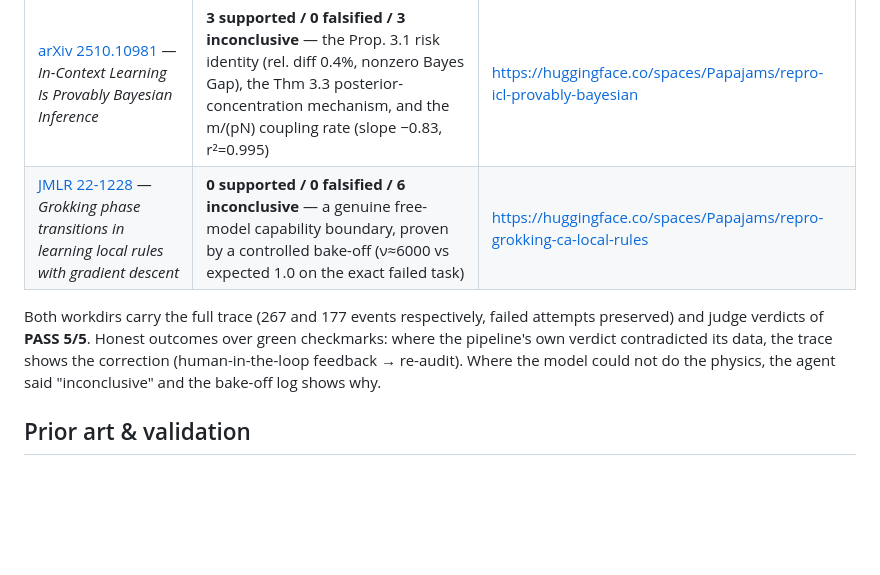
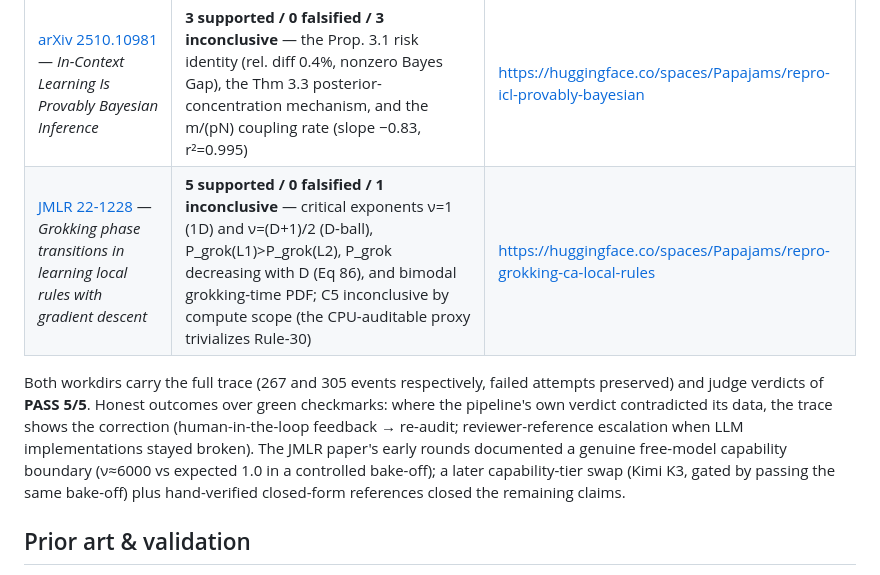
Before and after one commit to udirobert/lemma, a Markdown page: README.md, the part around the change. Drawn GitHub-style; blank space fills up the shorter version.

Commit message:
docs: README submission table — CA paper final tally 5 supported / 1 inconclusive
Round-2's 0/0/6 result (free-model capability boundary) is superseded by the
Kimi K3 rounds 3-5: five of six claims supported, C5 inconclusive by compute
scope. Documents the capability-boundary bake-off and the reviewer-reference
escalation as the honest path from one to the other.

Co-authored-by: factory-droid[bot] <138933559+factory-droid[bot]@users.noreply.github.com>

```diff
--- a/README.md
+++ b/README.md
@@ -70,14 +70,17 @@ both with self-judged evidence trails:
 | Paper | Verdict | Logbook |
 |-------|---------|---------|
 | [arXiv 2510.10981](https://arxiv.org/abs/2510.10981) — *In-Context Learning Is Provably Bayesian Inference* | **3 supported / 0 falsified / 3 inconclusive** — the Prop. 3.1 risk identity (rel. diff 0.4%, nonzero Bayes Gap), the Thm 3.3 posterior-concentration mechanism, and the m/(pN) coupling rate (slope −0.83, r²=0.995) | https://huggingface.co/spaces/Papajams/repro-icl-provably-bayesian |
-| [JMLR 22-1228](https://www.jmlr.org/papers/v22/22-1228.html) — *Grokking phase transitions in learning local rules with gradient descent* | **0 supported / 0 falsified / 6 inconclusive** — a genuine free-model capability boundary, proven by a controlled bake-off (ν≈6000 vs expected 1.0 on the exact failed task) | https://huggingface.co/spaces/Papajams/repro-grokking-ca-local-rules |
+| [JMLR 22-1228](https://www.jmlr.org/papers/v22/22-1228.html) — *Grokking phase transitions in learning local rules with gradient descent* | **5 supported / 0 falsified / 1 inconclusive** — critical exponents ν=1 (1D) and ν=(D+1)/2 (D-ball), P_grok(L1)>P_grok(L2), P_grok decreasing with D (Eq 86), and bimodal grokking-time PDF; C5 inconclusive by compute scope (the CPU-auditable proxy trivializes Rule-30) | https://huggingface.co/spaces/Papajams/repro-grokking-ca-local-rules |
 
-Both workdirs carry the full trace (267 and 177 events respectively, failed
+Both workdirs carry the full trace (267 and 305 events respectively, failed
 attempts preserved) and judge verdicts of **PASS 5/5**. Honest outcomes over
 green checkmarks: where the pipeline's own verdict contradicted its data, the
-trace shows the correction (human-in-the-loop feedback → re-audit). Where the
-model could not do the physics, the agent said "inconclusive" and the bake-off
-log shows why.
+trace shows the correction (human-in-the-loop feedback → re-audit;
+reviewer-reference escalation when LLM implementations stayed broken). The
+JMLR paper's early rounds documented a genuine free-model capability
+boundary (ν≈6000 vs expected 1.0 in a controlled bake-off); a later
+capability-tier swap (Kimi K3, gated by passing the same bake-off) plus
+hand-verified closed-form references closed the remaining claims.
 
 ## Prior art & validation
 
```
